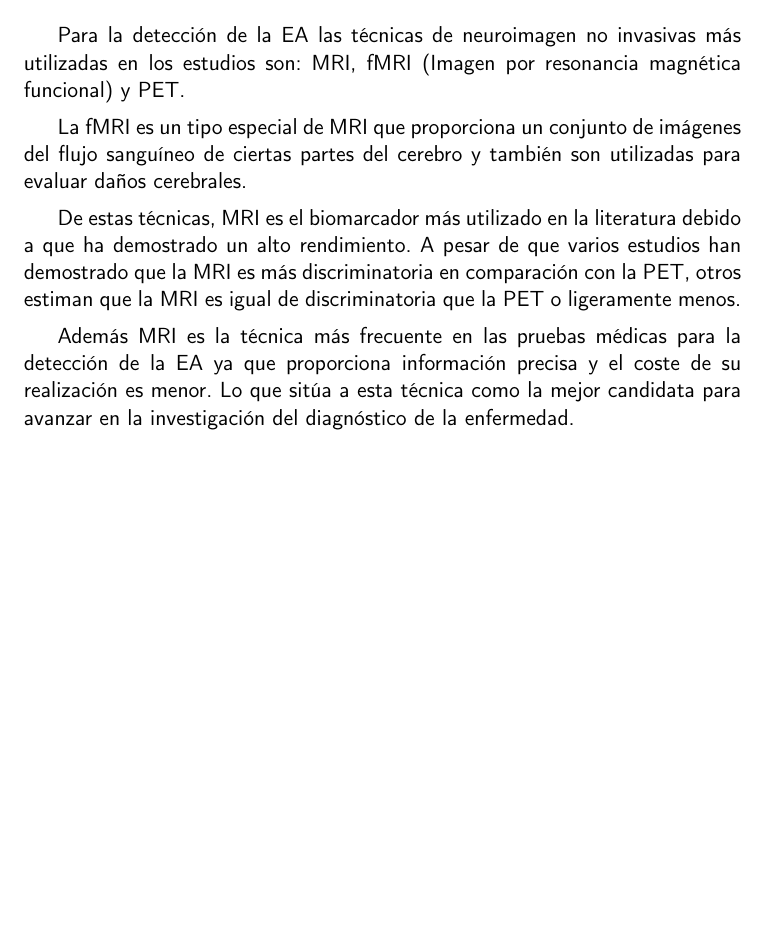
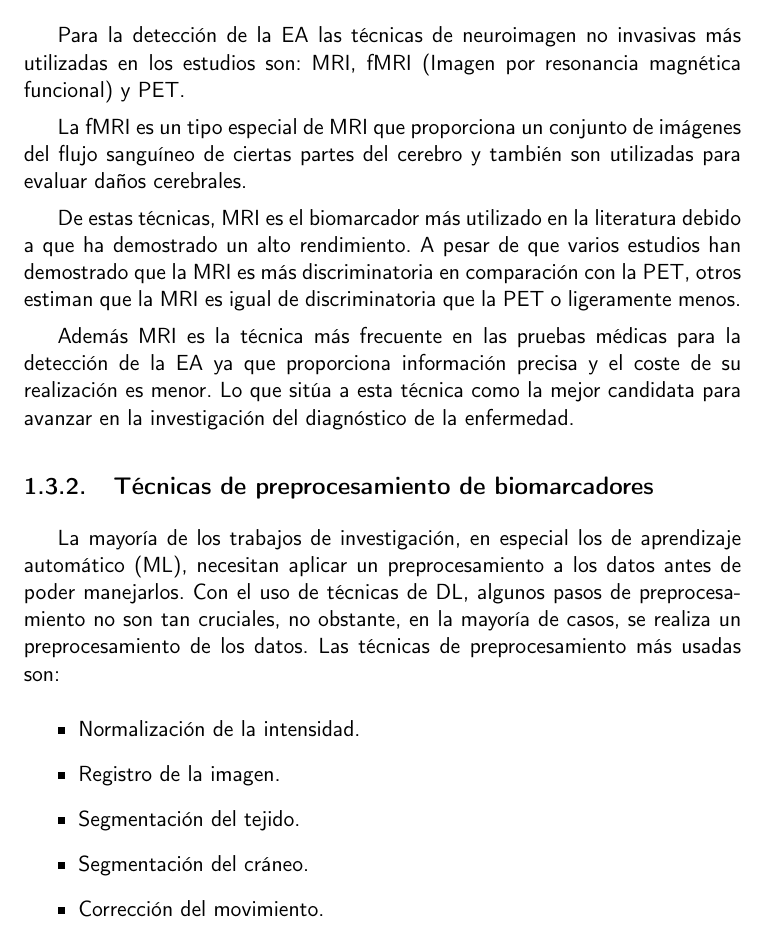
Before and after one commit to raquelmolinare/TFG, a LaTeX thesis (doc/proyecto.tex, which reads doc/secciones/01-3_EstadoDelArte.tex): part of page 23 of 23, cut so that both start at the same text, the shorter picture padded with empty space. Compiled offline with pdfLaTeX.

Commit message:
TFG-8 Técnicas de preprocesamiento

```diff
--- a/doc/secciones/01-3_EstadoDelArte.tex
+++ b/doc/secciones/01-3_EstadoDelArte.tex
@@ -37,3 +37,17 @@ que la MRI es igual de discriminatoria que la PET o ligeramente menos.
 Además MRI es la técnica más frecuente en las pruebas médicas para la detección de la EA ya que proporciona información
 precisa y el coste de su realización es menor.
 Lo que sitúa a esta técnica como la mejor candidata para avanzar en la investigación del diagnóstico de la enfermedad.
+
+\subsection{Técnicas de preprocesamiento de biomarcadores}\label{subsec:preprocesamiento-estado-del-arte}
+La mayoría de los trabajos de investigación, en especial los de aprendizaje automático (ML), necesitan aplicar un
+preprocesamiento a los datos antes de poder manejarlos.
+Con el uso de técnicas de DL, algunos pasos de preprocesamiento no son tan cruciales, no obstante, en la mayoría de
+casos, se realiza un preprocesamiento de los datos.
+Las técnicas de preprocesamiento más usadas son:
+\begin{itemize}
+    \item Normalización de la intensidad.
+    \item Registro de la imagen.
+    \item Segmentación del tejido.
+    \item Segmentación del cráneo.
+    \item Corrección del movimiento.\\
+\end{itemize}
```
